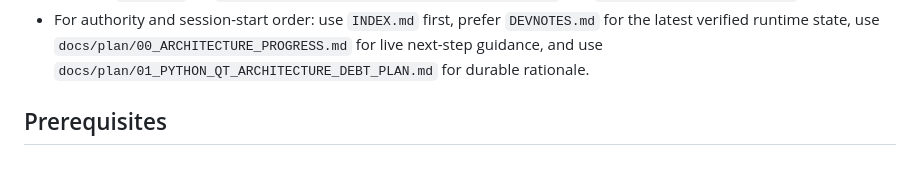
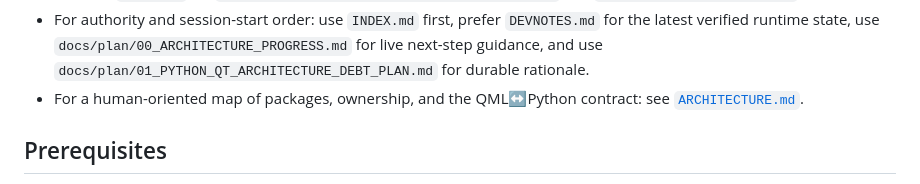
Before and after one commit to hychowah/paint_controller, a Markdown page: README.md, the part around the change. Rendered like a GitHub page.

```diff
--- a/README.md
+++ b/README.md
@@ -16,6 +16,7 @@ ROS 2 + PySide6/QML control application for the paint robot.
 - Latest verified local validation on 2026-07-23 is green at `269 passed` via `python/paint_controller/venv/bin/python -m pytest tests -q`.
 - Most recent focused validation is green at `10 passed` for `tests/test_startup_smoke_home.py`, `tests/test_startup_smoke_shell.py`, and `tests/test_qml_imports.py`, with the workflow-editor import follow-up green at `2 passed` for `tests/test_startup_smoke_workflow_editor.py` and `tests/test_qml_imports.py`.
 - For authority and session-start order: use `INDEX.md` first, prefer `DEVNOTES.md` for the latest verified runtime state, use `docs/plan/00_ARCHITECTURE_PROGRESS.md` for live next-step guidance, and use `docs/plan/01_PYTHON_QT_ARCHITECTURE_DEBT_PLAN.md` for durable rationale.
+- For a human-oriented map of packages, ownership, and the QML↔Python contract: see [`ARCHITECTURE.md`](ARCHITECTURE.md).
 
 ## Prerequisites
 
```
Also changed, not shown: ARCHITECTURE.md (added, +412 -0 lines), INDEX.md (+12 -8 lines).
